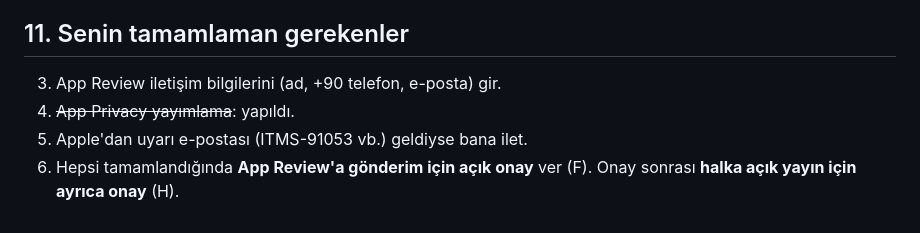
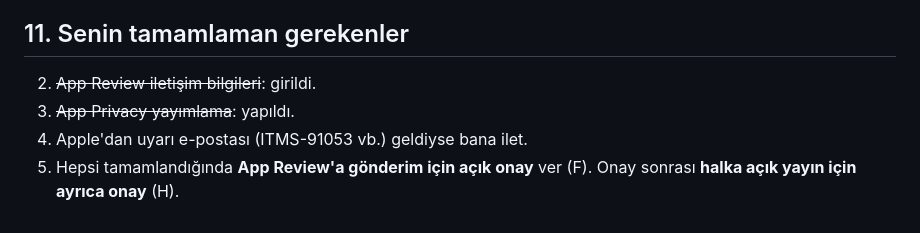
Before and after one commit to burakhamzalidev/istanbul_flight, a Markdown page: docs/14_app_store_launch.md, the part around the change. Rendered like a GitHub page.

Commit message:
docs/14: yapılacaklar listesi numaralandırması
Co-Authored-By: Claude Opus 5.5 <noreply@anthropic.com>

```diff
--- a/docs/14_app_store_launch.md
+++ b/docs/14_app_store_launch.md
@@ -230,7 +230,7 @@ Sıra (istenen düzen):
 
 ## 11. Senin tamamlaman gerekenler
 
-3. App Review iletişim bilgilerini (ad, +90 telefon, e-posta) gir.
-4. ~~App Privacy yayımlama~~: yapıldı.
-6. Apple'dan uyarı e-postası (ITMS-91053 vb.) geldiyse bana ilet.
-7. Hepsi tamamlandığında **App Review'a gönderim için açık onay** ver (F). Onay sonrası **halka açık yayın için ayrıca onay** (H).
+2. ~~App Review iletişim bilgileri~~: girildi.
+3. ~~App Privacy yayımlama~~: yapıldı.
+4. Apple'dan uyarı e-postası (ITMS-91053 vb.) geldiyse bana ilet.
+5. Hepsi tamamlandığında **App Review'a gönderim için açık onay** ver (F). Onay sonrası **halka açık yayın için ayrıca onay** (H).
```
